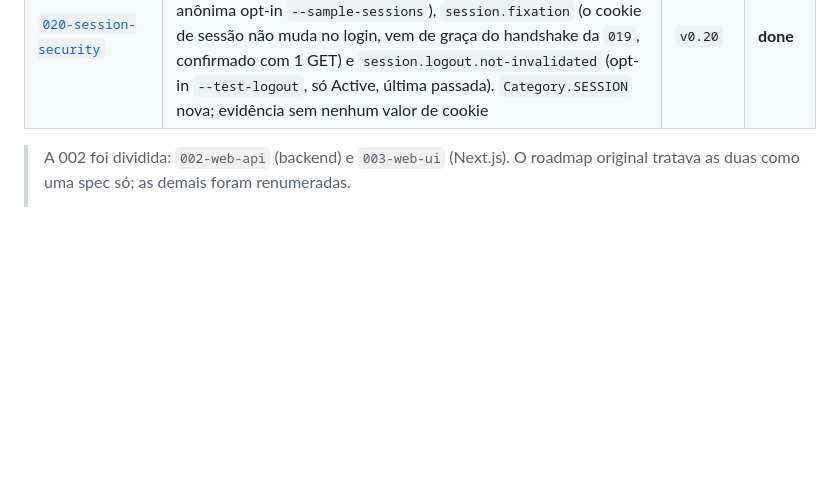
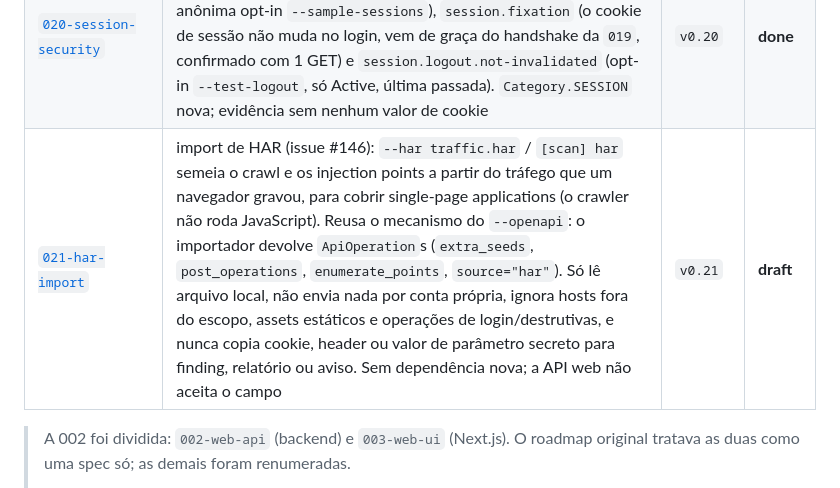
Before and after one commit to ryanvmorais/webvigil, a Markdown page: specs/README.md, the part around the change. Rendered like a GitHub page; blank space fills up the shorter version.

```diff
--- a/specs/README.md
+++ b/specs/README.md
@@ -81,6 +81,7 @@ ser. Teste removido nomeia o que ainda guarda o comportamento.
 | [`018-post-form-crawl`](018-post-form-crawl/) | o crawler passa a **escrever**, opt-in (issue #55): `--submit-post-forms` / `[scan] submit_post_forms`, só Active Mode (grava no alvo). Fase POST dentro de `Crawler.discover()`, depois que a fila de GETs esvazia: submete uma vez cada form candidato (urlencoded ou multipart sem arquivo; mesmo filtro da 017) e cada operação `POST` do `--openapi` (corpo JSON / urlencoded sintetizado pela 013) com valores default + marcador `wvcrawl`, nunca payload. A resposta vira `Page` (`method="POST"`) e realimenta o BFS; quatro passes ignoram páginas de POST. Teto `max_post_submissions` (25). Sem parameter mining, sem login (#52) | `v0.18` | **done** |
 | [`019-automated-login`](019-automated-login/) | login automático (issue #52): acha o form de login, envia as credenciais (senha só por variável de ambiente ou prompt), captura a sessão num jar só do host alvo e re-autentica quando ela cai. Só Active Mode, uma tentativa por login, nunca adivinha. Pré-requisito da `020` (issue #53, checks de sessão) | `v0.19` | **done** |
 | [`020-session-security`](020-session-security/) | checks de sessão (issue #53): `session.id.weak` (ids fracos ou previsíveis: regras de valor sobre os cookies já vistos + amostragem anônima opt-in `--sample-sessions`), `session.fixation` (o cookie de sessão não muda no login, vem de graça do handshake da `019`, confirmado com 1 GET) e `session.logout.not-invalidated` (opt-in `--test-logout`, só Active, última passada). `Category.SESSION` nova; evidência sem nenhum valor de cookie | `v0.20` | **done** |
+| [`021-har-import`](021-har-import/) | import de HAR (issue #146): `--har traffic.har` / `[scan] har` semeia o crawl e os injection points a partir do tráfego que um navegador gravou, para cobrir single-page applications (o crawler não roda JavaScript). Reusa o mecanismo do `--openapi`: o importador devolve `ApiOperation`s (`extra_seeds`, `post_operations`, `enumerate_points`, `source="har"`). Só lê arquivo local, não envia nada por conta própria, ignora hosts fora do escopo, assets estáticos e operações de login/destrutivas, e nunca copia cookie, header ou valor de parâmetro secreto para finding, relatório ou aviso. Sem dependência nova; a API web não aceita o campo | `v0.21` | **draft** |
 
 > A 002 foi dividida: `002-web-api` (backend) e `003-web-ui` (Next.js). O roadmap
 > original tratava as duas como uma spec só; as demais foram renumeradas.
```
Also changed, not shown: specs/021-har-import/requirements.md (added, +361 -0 lines).
